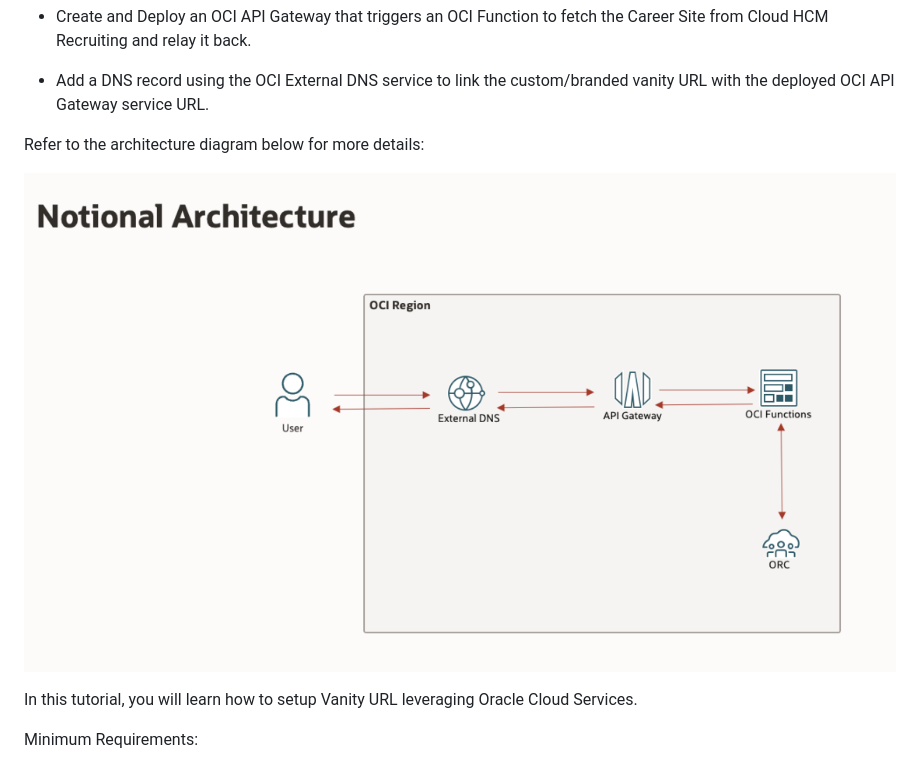
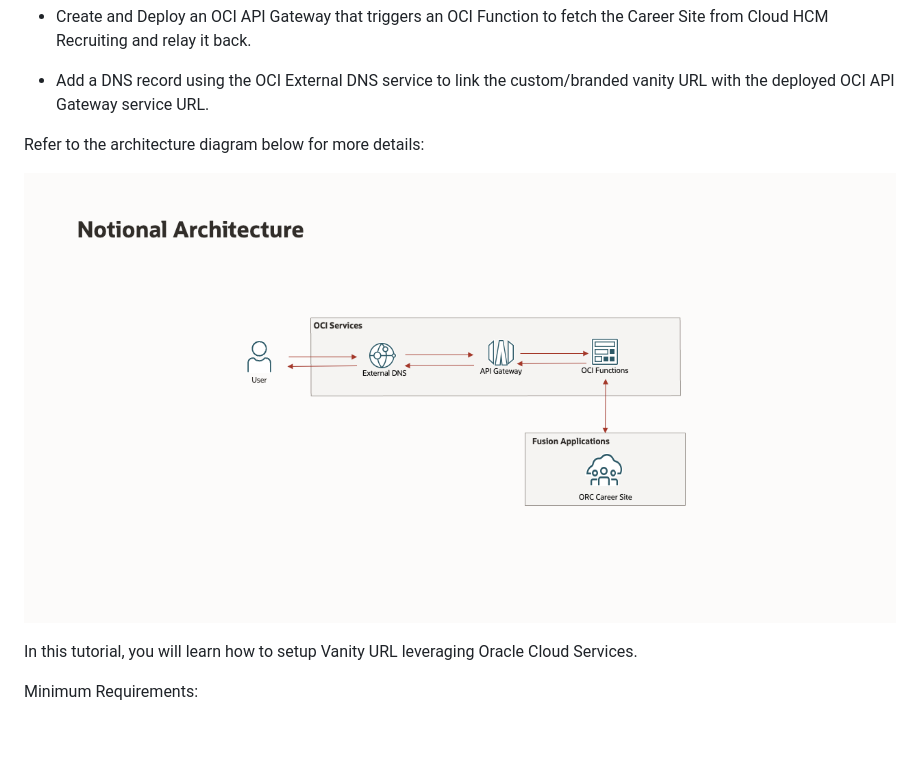
Before and after one commit to Cloud-Code-Innovate/ORCCareerSiteVanityUrl, a Markdown page: prereq/prereq.md, the part around the change. GitHub-like rendering; pictures changed too: prereq/images/pre-req-architect.png (deleted), prereq/images/pre-req-orc-arch.png (added); blank space fills up the shorter version.

Commit message:
updated the architecture diagram

```diff
--- a/prereq/prereq.md
+++ b/prereq/prereq.md
@@ -10,7 +10,7 @@ Customers seeking to host their Oracle Recruiting Cloud (ORC) Career Site at a c
 
 Refer to the architecture diagram below for more details:
 
-![](images/pre-req-architect.png " ")
+![](images/pre-req-orc-arch.png " ")
 
 In this tutorial, you will learn how to setup Vanity URL leveraging Oracle Cloud Services.
 
```
Also changed, not shown: prereq/images/pre-req-architecture.png (deleted), 1 other file.
